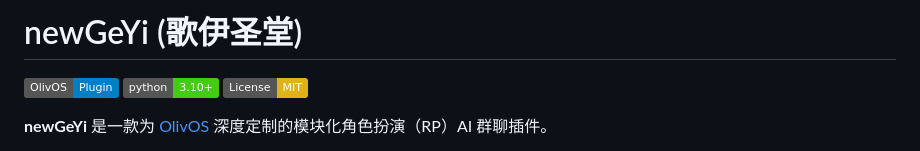
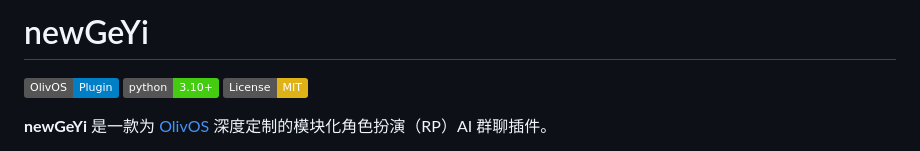
Before and after one commit to 2332239652/newGeYi, a Markdown page: README.md, the part around the change. Drawn GitHub-style; badges without logos.

```diff
--- a/README.md
+++ b/README.md
@@ -1,4 +1,4 @@
-# newGeYi (歌伊圣堂)
+# newGeYi
 
 [![OlivOS Plugin](https://img.shields.io/badge/OlivOS-Plugin-blue.svg)](https://github.com/OlivOS-Team/OlivOS)
 [![Python 3.10+](https://img.shields.io/badge/python-3.10+-brightgreen.svg)](https://www.python.org/)
```
